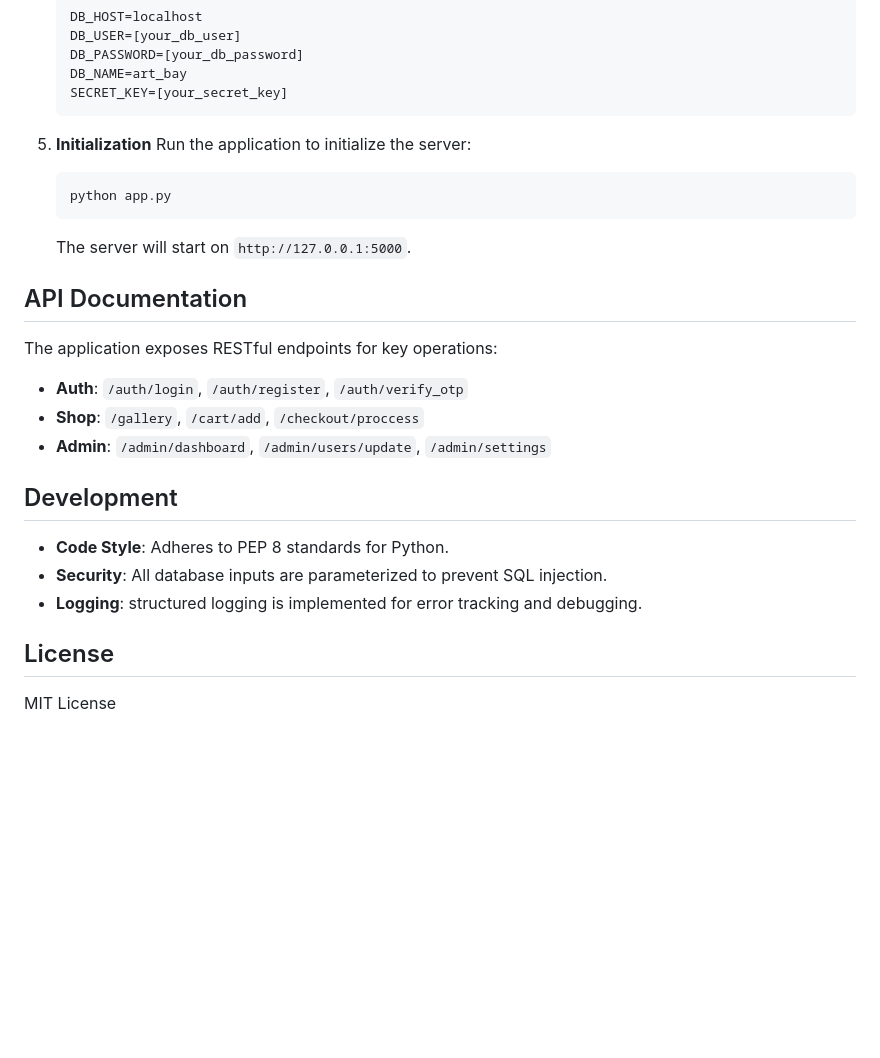
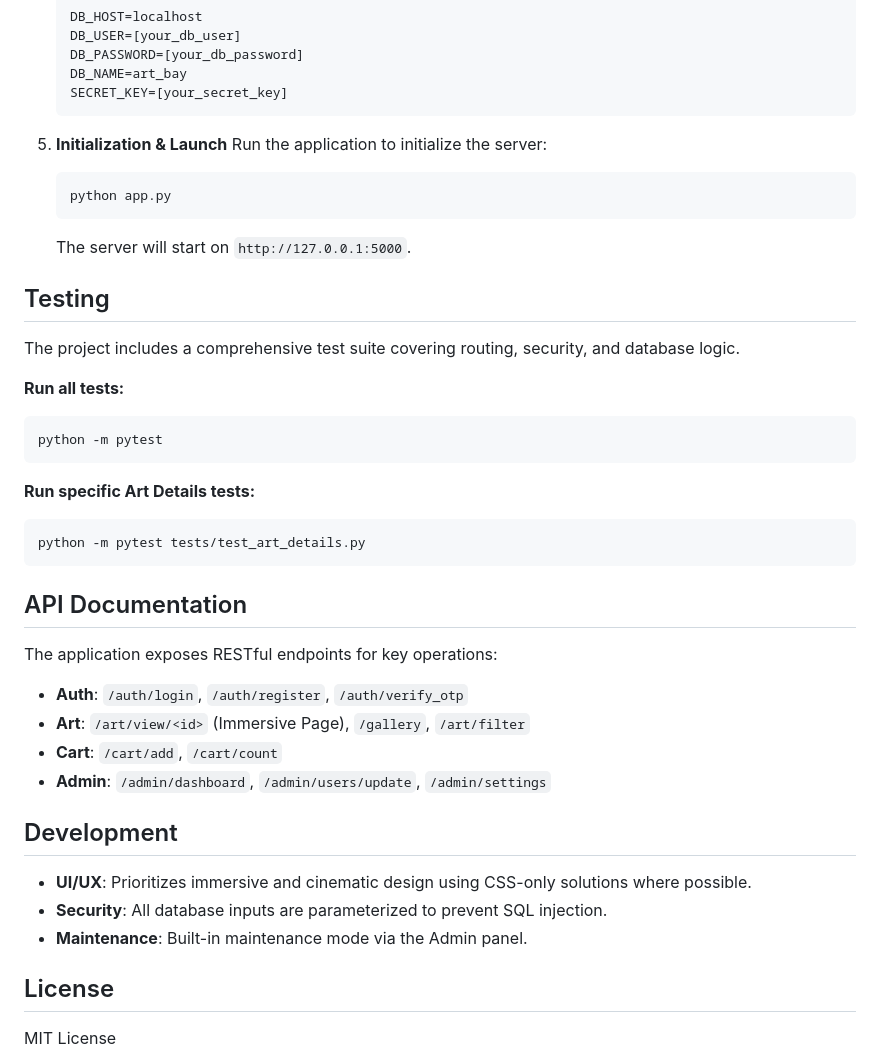
Before and after one commit to yadhu-tj/ART-BAY, a Markdown page: README.md, the part around one of its changes. Rendered like a GitHub page; blank space fills up the shorter version.

````diff
--- a/README.md
+++ b/README.md
@@ -81,26 +83,41 @@ ART-BAY/
     SECRET_KEY=[your_secret_key]
     ```
 
-5.  **Initialization**
+5.  **Initialization & Launch**
     Run the application to initialize the server:
     ```bash
     python app.py
     ```
     The server will start on `http://127.0.0.1:5000`.
 
+## Testing
+
+The project includes a comprehensive test suite covering routing, security, and database logic.
+
+**Run all tests:**
+```bash
+python -m pytest
+```
+
+**Run specific Art Details tests:**
+```bash
+python -m pytest tests/test_art_details.py
+```
+
 ## API Documentation
 
 The application exposes RESTful endpoints for key operations:
 
 *   **Auth**: `/auth/login`, `/auth/register`, `/auth/verify_otp`
-*   **Shop**: `/gallery`, `/cart/add`, `/checkout/proccess`
+*   **Art**: `/art/view/<id>` (Immersive Page), `/gallery`, `/art/filter`
+*   **Cart**: `/cart/add`, `/cart/count`
 *   **Admin**: `/admin/dashboard`, `/admin/users/update`, `/admin/settings`
 
 ## Development
 
-*   **Code Style**: Adheres to PEP 8 standards for Python.
+*   **UI/UX**: Prioritizes immersive and cinematic design using CSS-only solutions where possible.
 *   **Security**: All database inputs are parameterized to prevent SQL injection.
-*   **Logging**: structured logging is implemented for error tracking and debugging.
+*   **Maintenance**: Built-in maintenance mode via the Admin panel.
 
 ## License
 
````
Also changed, not shown: other parts of README.md (+11 -9 lines).
